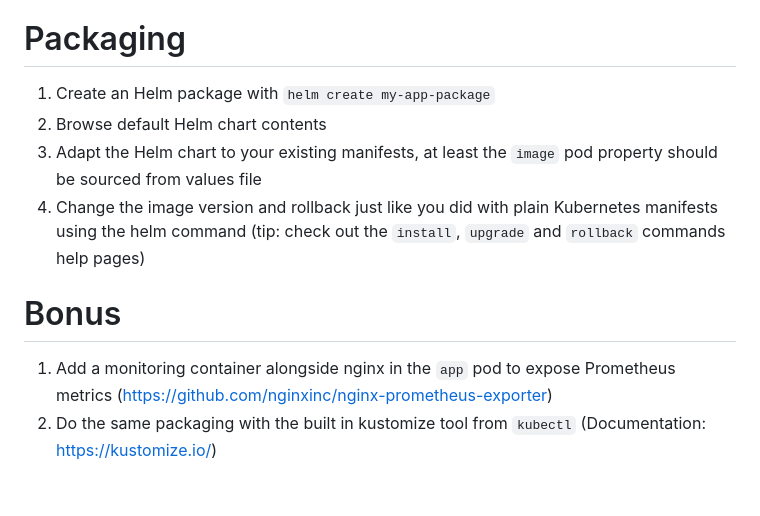
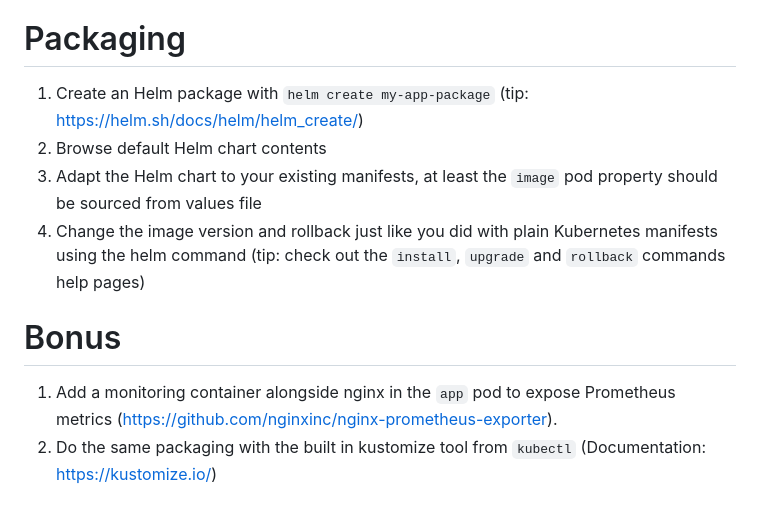
Before and after one commit to ccl-consulting/formation-k8s, a Markdown page: beginner/README.md, the part around one of its changes. Drawn GitHub-style.

```diff
--- a/beginner/README.md
+++ b/beginner/README.md
@@ -202,7 +206,7 @@ Subject:
 
 # Packaging
 
-1. Create an Helm package with `helm create my-app-package`
+1. Create an Helm package with `helm create my-app-package` (tip: https://helm.sh/docs/helm/helm_create/)
 2. Browse default Helm chart contents
 3. Adapt the Helm chart to your existing manifests, at least the `image` pod property should be sourced from values file
 4. Change the image version and rollback just like you did with plain Kubernetes manifests using the helm command (tip: check out the `install`, `upgrade` and `rollback` commands help pages)
@@ -210,5 +214,5 @@ Subject:
 
 # Bonus
 
-1. Add a monitoring container alongside nginx in the `app` pod to expose Prometheus metrics (https://github.com/nginxinc/nginx-prometheus-exporter)
+1. Add a monitoring container alongside nginx in the `app` pod to expose Prometheus metrics (https://github.com/nginxinc/nginx-prometheus-exporter).
 2. Do the same packaging with the built in kustomize tool from `kubectl` (Documentation: https://kustomize.io/)
```
Also changed, not shown: other parts of beginner/README.md (+15 -11 lines).
